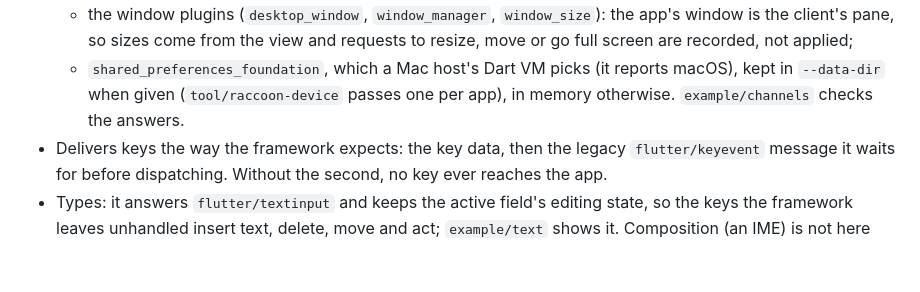
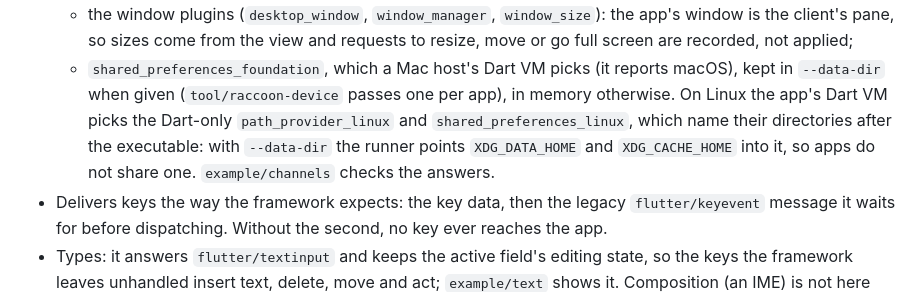
Before and after one commit to SoFluffyOS/raccoon_runner, a Markdown page: README.md, the part around the change. Rendered like a GitHub page; blank space fills up the shorter version.

Commit message:
docs: the data directory on Linux
SoFluffyOS/raccoon#15

```diff
--- a/README.md
+++ b/README.md
@@ -29,6 +29,10 @@ Design notes: `docs/internal_docs/raccoon/`.
   - `shared_preferences_foundation`, which a Mac host's Dart VM picks (it
     reports macOS), kept in `--data-dir` when given (`tool/raccoon-device`
     passes one per app), in memory otherwise.
+  On Linux the app's Dart VM picks the Dart-only `path_provider_linux` and
+  `shared_preferences_linux`, which name their directories after the
+  executable: with `--data-dir` the runner points `XDG_DATA_HOME` and
+  `XDG_CACHE_HOME` into it, so apps do not share one.
   `example/channels` checks the answers.
 - Delivers keys the way the framework expects: the key data, then the
   legacy `flutter/keyevent` message it waits for before dispatching. Without
```
